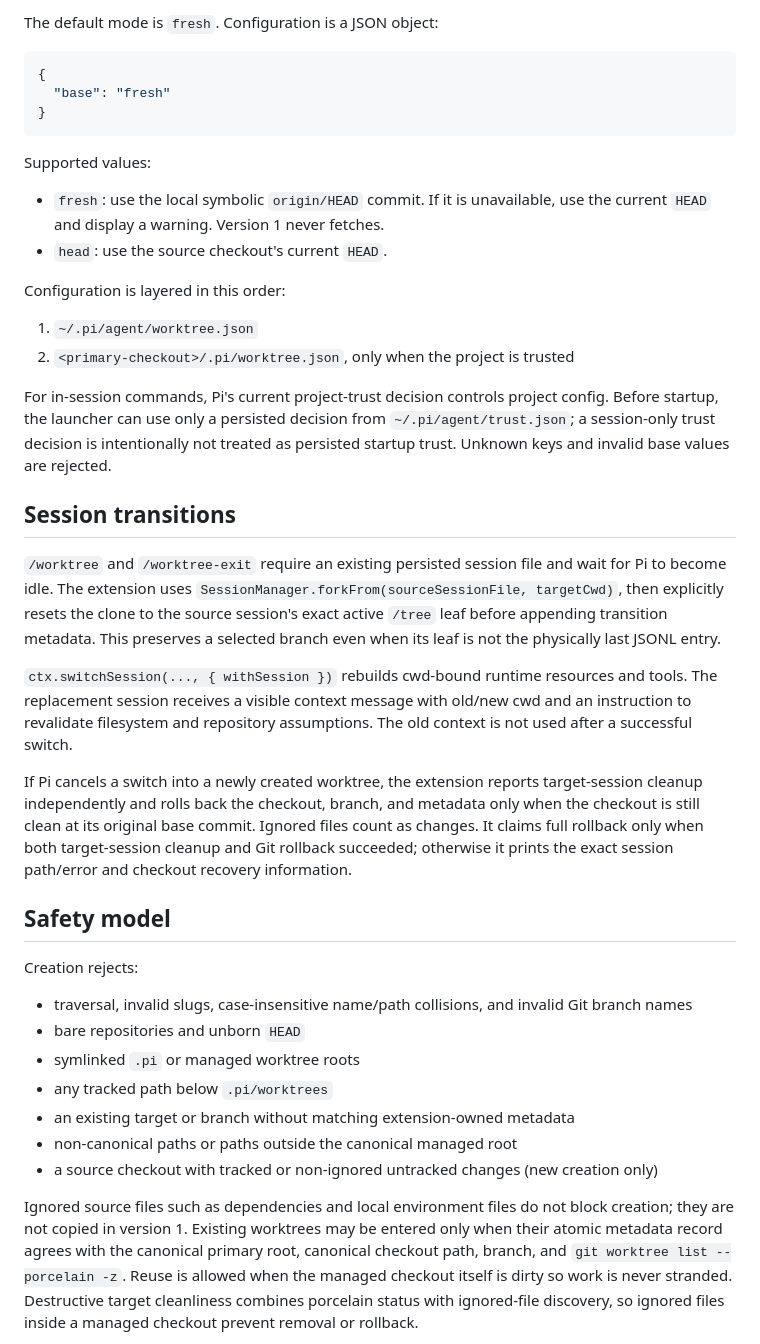
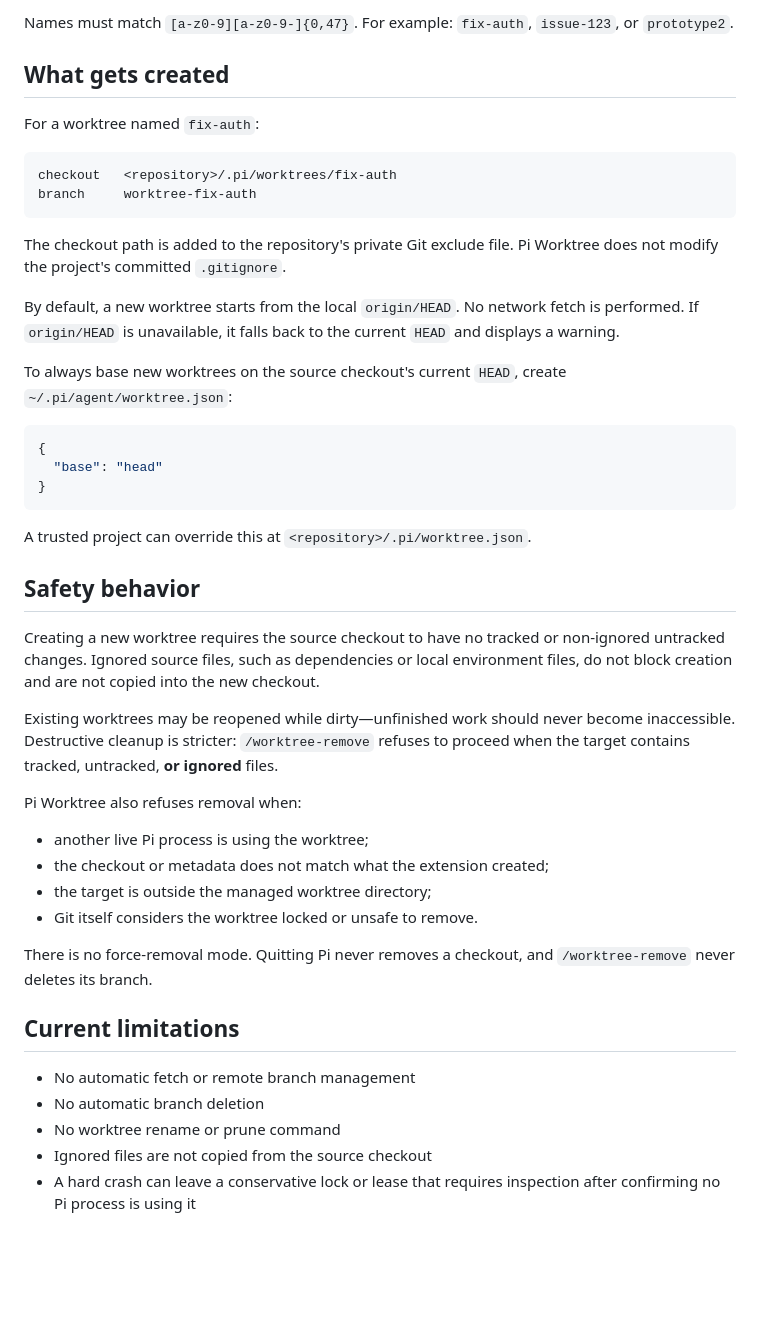
Before and after one commit to AjayPoshak/pi-worktree-extension, a Markdown page: README.md, the part around one of its changes. Drawn GitHub-style; blank space fills up the shorter version.

````diff
--- a/README.md
+++ b/README.md
@@ -96,43 +173,49 @@ Names must match `[a-z0-9][a-z0-9-]{0,47}` and must also produce a branch accept
 
-The default mode is `fresh`. Configuration is a JSON object:
+Names must match `[a-z0-9][a-z0-9-]{0,47}`. For example: `fix-auth`, `issue-123`, or `prototype2`.
+
+## What gets created
+
+For a worktree named `fix-auth`:
+
+```text
+checkout   <repository>/.pi/worktrees/fix-auth
+branch     worktree-fix-auth
+```
+
+The checkout path is added to the repository's private Git exclude file. Pi Worktree does not modify the project's committed `.gitignore`.
+
+By default, a new worktree starts from the local `origin/HEAD`. No network fetch is performed. If `origin/HEAD` is unavailable, it falls back to the current `HEAD` and displays a warning.
+
+To always base new worktrees on the source checkout's current `HEAD`, create `~/.pi/agent/worktree.json`:
 
 ```json
 {
-  "base": "fresh"
+  "base": "head"
 }
 ```
 
-Supported values:
+A trusted project can override this at `<repository>/.pi/worktree.json`.
 
-- `fresh`: use the local symbolic `origin/HEAD` commit. If it is unavailable, use the current `HEAD` and display a warning. Version 1 never fetches.
-- `head`: use the source checkout's current `HEAD`.
+## Safety behavior
 
-Configuration is layered in this order:
+Creating a new worktree requires the source checkout to have no tracked or non-ignored untracked changes. Ignored source files, such as dependencies or local environment files, do not block creation and are not copied into the new checkout.
 
-1. `~/.pi/agent/worktree.json`
-2. `<primary-checkout>/.pi/worktree.json`, only when the project is trusted
+Existing worktrees may be reopened while dirty—unfinished work should never become inaccessible. Destructive cleanup is stricter: `/worktree-remove` refuses to proceed when the target contains tracked, untracked, **or ignored** files.
 
-For in-session commands, Pi's current project-trust decision controls project config. Before startup, the launcher can use only a persisted decision from `~/.pi/agent/trust.json`; a session-only trust decision is intentionally not treated as persisted startup trust. Unknown keys and invalid base values are rejected.
+Pi Worktree also refuses removal when:
 
-## Session transitions
+- another live Pi process is using the worktree;
+- the checkout or metadata does not match what the extension created;
+- the target is outside the managed worktree directory;
+- Git itself considers the worktree locked or unsafe to remove.
 
-`/worktree` and `/worktree-exit` require an existing persisted session file and wait for Pi to become idle. The extension uses `SessionManager.forkFrom(sourceSessionFile, targetCwd)`, then explicitly resets the clone to the source session's exact active `/tree` leaf before appending transition metadata. This preserves a selected branch even when its leaf is not the physically last JSONL entry.
+There is no force-removal mode. Quitting Pi never removes a checkout, and `/worktree-remove` never deletes its branch.
 
-`ctx.switchSession(..., { withSession })` rebuilds cwd-bound runtime resources and tools. The replacement session receives a visible context message with old/new cwd and an instruction to revalidate filesystem and repository assumptions. The old context is not used after a successful switch.
+## Current limitations
 
-If Pi cancels a switch into a newly created worktree, the extension reports target-session cleanup independently and rolls back the checkout, branch, and metadata only when the checkout is still clean at its original base commit. Ignored files count as changes. It claims full rollback only when both target-session cleanup and Git rollback succeeded; otherwise it prints the exact session path/error and checkout recovery information.
+- No automatic fetch or remote branch management
+- No automatic branch deletion
+- No worktree rename or prune command
+- Ignored files are not copied from the source checkout
+- A hard crash can leave a conservative lock or lease that requires inspection after confirming no Pi process is using it
 
-## Safety model
-
-Creation rejects:
-
-- traversal, invalid slugs, case-insensitive name/path collisions, and invalid Git branch names
-- bare repositories and unborn `HEAD`
-- symlinked `.pi` or managed worktree roots
-- any tracked path below `.pi/worktrees`
-- an existing target or branch without matching extension-owned metadata
-- non-canonical paths or paths outside the canonical managed root
-- a source checkout with tracked or non-ignored untracked changes (new creation only)
-
-Ignored source files such as dependencies and local environment files do not block creation; they are not copied in version 1. Existing worktrees may be entered only when their atomic metadata record agrees with the canonical primary root, canonical checkout path, branch, and `git worktree list --porcelain -z`. Reuse is allowed when the managed checkout itself is dirty so work is never stranded. Destructive target cleanliness combines porcelain status with ignored-file discovery, so ignored files inside a managed checkout prevent removal or rollback.
-
````
Also changed, not shown: other parts of README.md (+147 -74 lines).
